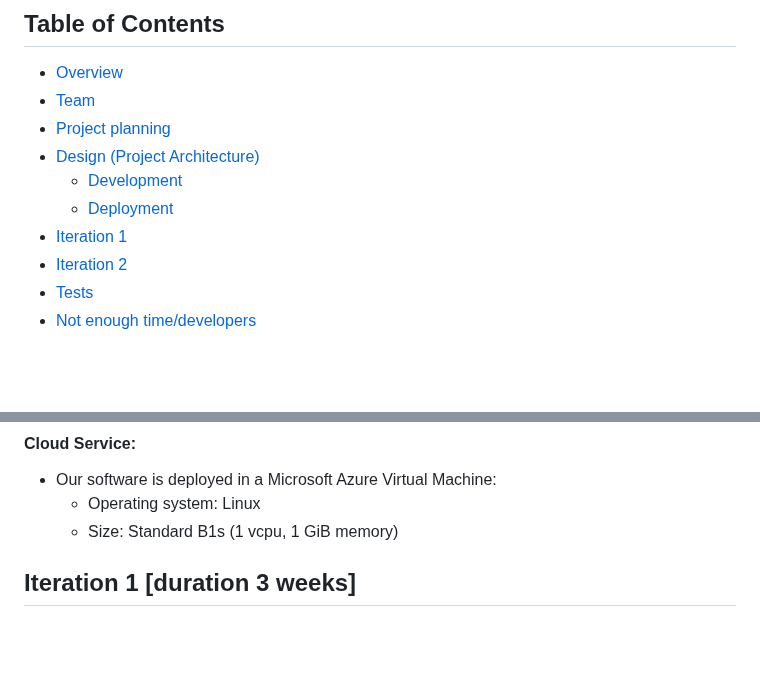
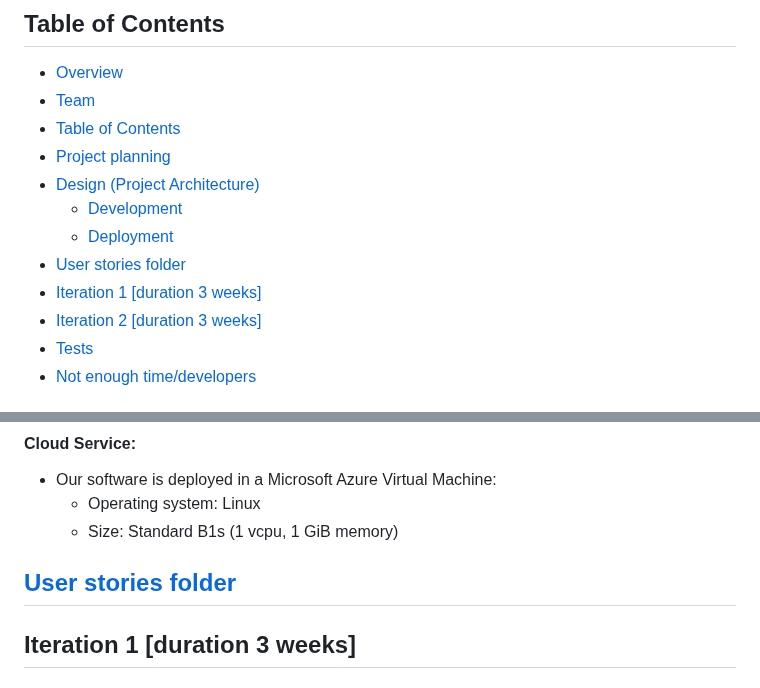
Before and after one commit to JoshuaDelosSantos/my-clean-project, a Markdown page: README.md, 2 parts joined by grey strips. GitHub-like rendering; blank space fills up the shorter version.

```diff
--- a/README.md
+++ b/README.md
@@ -13,12 +13,14 @@ The main task was to create a software for individual cleaners and cleaning comp
 ## Table of Contents
 - [Overview](#overview)
 - [Team](#team)
+- [Table of Contents](#table-of-contents)
 - [Project planning](#project-planning)
 - [Design (Project Architecture)](#design-project-architecture)
   - [Development](#development)
   - [Deployment](#deployment)
-- [Iteration 1](#iteration-1-duration-3-weeks)
-- [Iteration 2](#iteration-2-duration-3-weeks)
+- [User stories folder](#user-stories-folder)
+- [Iteration 1 [duration 3 weeks]](#iteration-1-duration-3-weeks)
+- [Iteration 2 [duration 3 weeks]](#iteration-2-duration-3-weeks)
 - [Tests](#tests)
 - [Not enough time/developers](#not-enough-timedevelopers)
 
@@ -66,6 +68,8 @@ Total: 3 days
 - Our software is deployed in a Microsoft Azure Virtual Machine:
     - Operating system: Linux
     - Size: Standard B1s (1 vcpu, 1 GiB memory)
+
+## [User stories folder](./documentations/user_stories/)
 
 ## Iteration 1 [duration 3 weeks]
 ### [Detailed Iteration 1 Document](./documentations/iteration_1.md)
```
